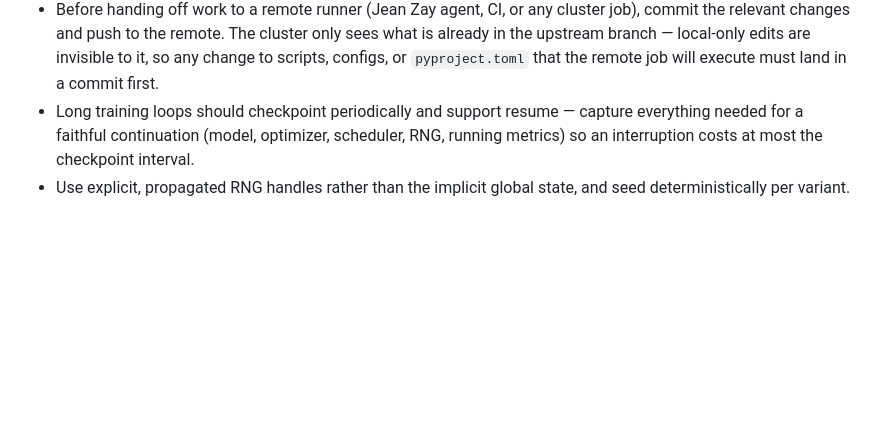
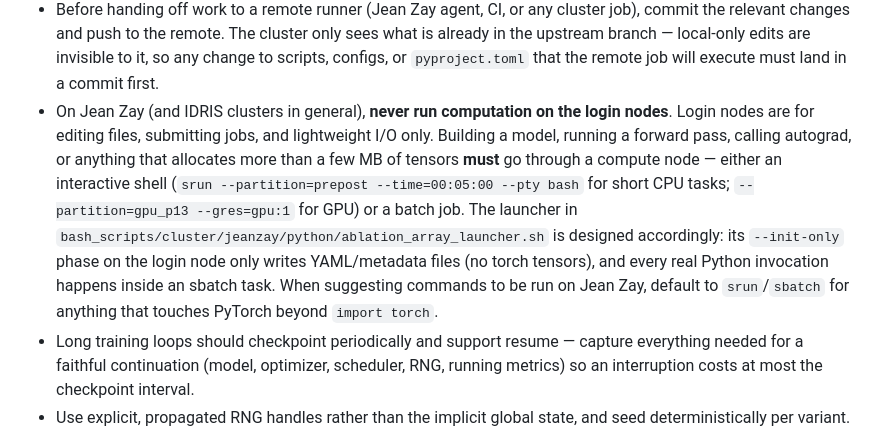
Before and after one commit to ReHoss/constrained_learning_option_pricing, a Markdown page: CLAUDE.md, the part around the change. Rendered like a GitHub page; blank space fills up the shorter version.

Commit message:
docs(CLAUDE.md): forbid computation on Jean Zay login nodes
IDRIS reserves login nodes for editing/submission/light I/O — every model
construction, forward pass, or autograd call has to land on a compute node
(srun --partition=prepost ... for short CPU work, sbatch otherwise).  Note
that the existing launcher's --init-only phase is intentionally tensor-free
so it is safe on the login node; the rule applies to ad-hoc sanity checks
and one-shot scripts that import torch and do anything beyond importing.

```diff
--- a/CLAUDE.md
+++ b/CLAUDE.md
@@ -17,6 +17,7 @@
 - Code documentation must be in English.
 - Favour muliple small commits with descriptive commit messages over large commits with vague messages.
 - Before handing off work to a remote runner (Jean Zay agent, CI, or any cluster job), commit the relevant changes and push to the remote. The cluster only sees what is already in the upstream branch — local-only edits are invisible to it, so any change to scripts, configs, or `pyproject.toml` that the remote job will execute must land in a commit first.
+- On Jean Zay (and IDRIS clusters in general), **never run computation on the login nodes**. Login nodes are for editing files, submitting jobs, and lightweight I/O only. Building a model, running a forward pass, calling autograd, or anything that allocates more than a few MB of tensors **must** go through a compute node — either an interactive shell (`srun --partition=prepost --time=00:05:00 --pty bash` for short CPU tasks; `--partition=gpu_p13 --gres=gpu:1` for GPU) or a batch job. The launcher in `bash_scripts/cluster/jeanzay/python/ablation_array_launcher.sh` is designed accordingly: its `--init-only` phase on the login node only writes YAML/metadata files (no torch tensors), and every real Python invocation happens inside an sbatch task. When suggesting commands to be run on Jean Zay, default to `srun`/`sbatch` for anything that touches PyTorch beyond `import torch`.
 - Long training loops should checkpoint periodically and support resume — capture everything needed for a faithful continuation (model, optimizer, scheduler, RNG, running metrics) so an interruption costs at most the checkpoint interval.
 - Use explicit, propagated RNG handles rather than the implicit global state, and seed deterministically per variant.
 - Track the best-loss state during training and restore it at the end — the last iter is not always the best one.
```
